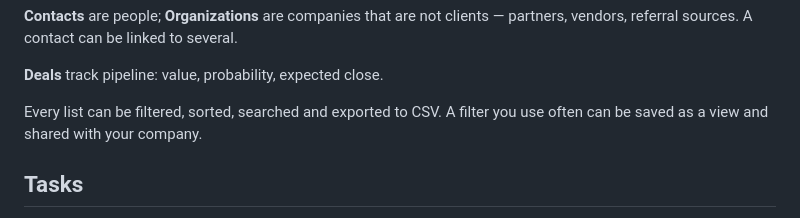
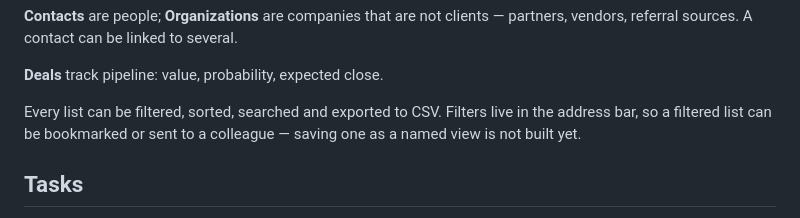
Before and after one commit to Aaronse503/Eisman-Group, a Markdown page: USER_GUIDE.md, the part around the change. GitHub-like rendering.

Commit message:
Correct a documented feature that does not exist
USER_GUIDE.md said a filter could be saved as a named view and shared with
your company. The `saved_views` table exists and is seeded, but nothing reads
or writes it: there is no action, no query and no interface. Describing it as
available was the kind of claim this system is not supposed to make.

Both files now say what is actually there — filters live in the address bar,
so a filtered list can be bookmarked or sent to someone, and named views are
not built.

Co-Authored-By: Claude Opus 5 <noreply@anthropic.com>
Claude-Session: https://claude.ai/code/session_01Xyuq5EJZq1aN5mjjWUCiGQ

```diff
--- a/USER_GUIDE.md
+++ b/USER_GUIDE.md
@@ -55,8 +55,9 @@ partners, vendors, referral sources. A contact can be linked to several.
 
 **Deals** track pipeline: value, probability, expected close.
 
-Every list can be filtered, sorted, searched and exported to CSV. A filter you
-use often can be saved as a view and shared with your company.
+Every list can be filtered, sorted, searched and exported to CSV. Filters live
+in the address bar, so a filtered list can be bookmarked or sent to a
+colleague — saving one as a named view is not built yet.
 
 ## Tasks
 
```
Also changed, not shown: DATABASE.md (+1 -1 lines).
